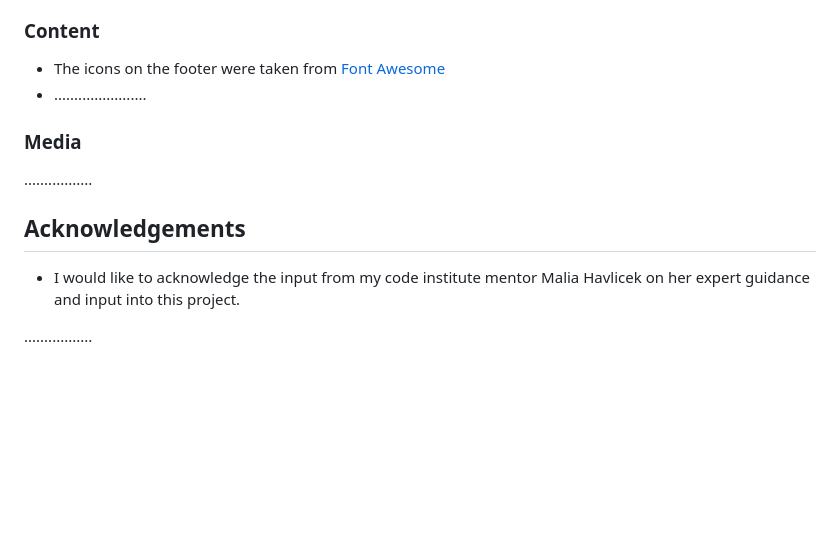
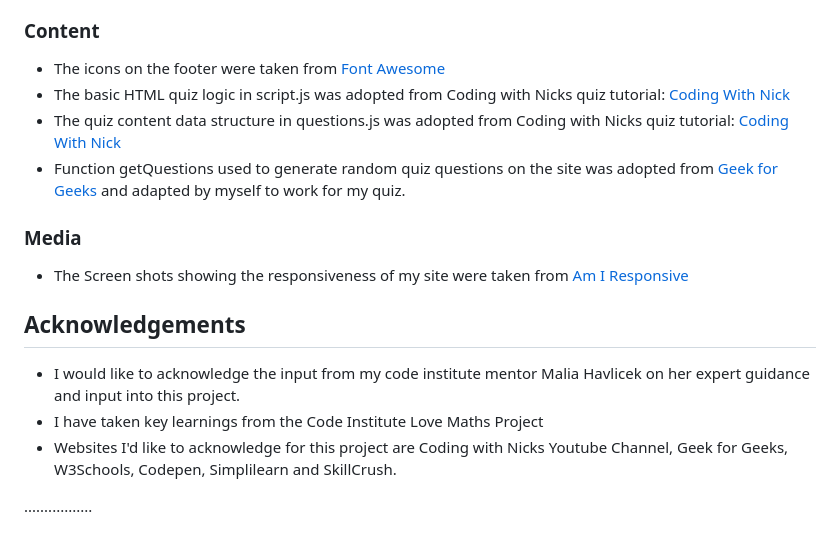
Before and after one commit to JimGardner0204/TheBigHistoryQuiz, a Markdown page: README.md, the part around the change. GitHub-like rendering; blank space fills up the shorter version.

Commit message:
further content added to readme.md

```diff
--- a/README.md
+++ b/README.md
@@ -145,14 +145,18 @@ Below I have listed and assigned the content used within the website
 ### Content
 
 - The icons on the footer were taken from [Font Awesome](https://fontawesome.com/)
-- .......................
+- The basic HTML quiz logic in script.js was adopted from Coding with Nicks quiz tutorial: [Coding With Nick](https://codingwithnick.in/create-a-quiz-app-using-html-css-javascript/)
+- The quiz content data structure in questions.js was adopted from Coding with Nicks quiz tutorial: [Coding With Nick](https://codingwithnick.in/create-a-quiz-app-using-html-css-javascript/)
+- Function getQuestions used to generate random quiz questions on the site was adopted from [Geek for Geeks](https://www.geeksforgeeks.org/how-to-create-an-array-containing-non-repeating-elements-in-javascript/) and adapted by myself to work for my quiz.
 
 ### Media
 
-.................
+- The Screen shots showing the responsiveness of my site were taken from [Am I Responsive](https://ui.dev/amiresponsive)
 
 ## Acknowledgements
 
 - I would like to acknowledge the input from my code institute mentor Malia Havlicek on her expert guidance and input into this project.
+- I have taken key learnings from the Code Institute Love Maths Project
+- Websites I'd like to acknowledge for this project are Coding with Nicks Youtube Channel, Geek for Geeks,  W3Schools, Codepen, Simplilearn and SkillCrush.
 
 .................
```
